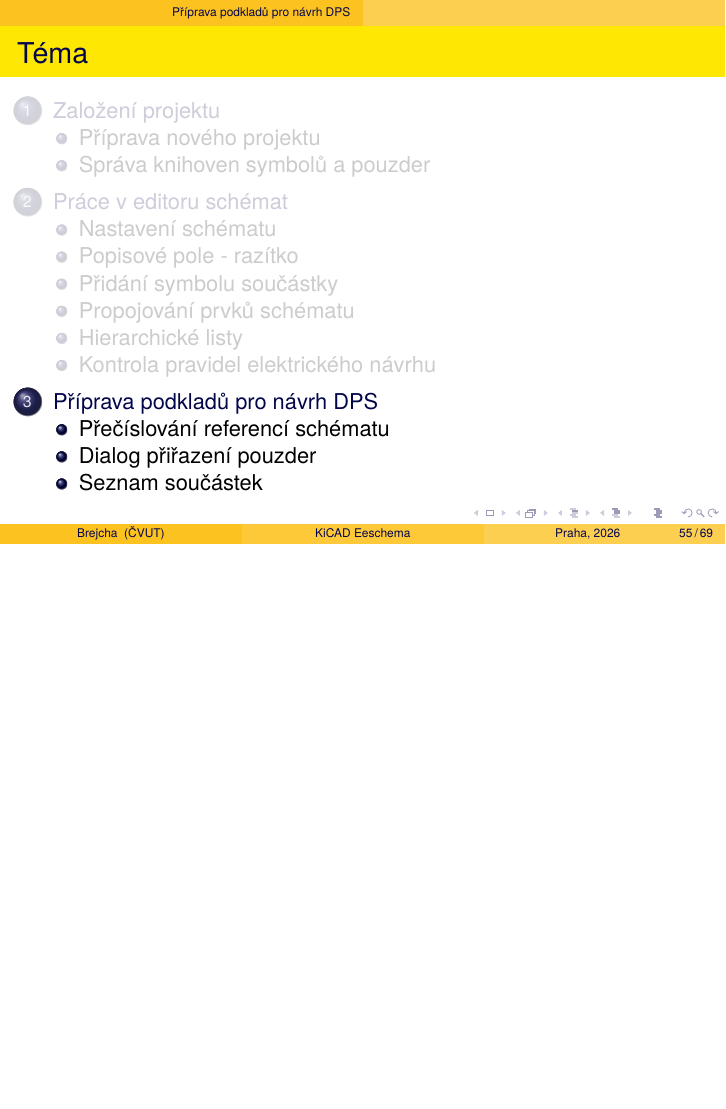
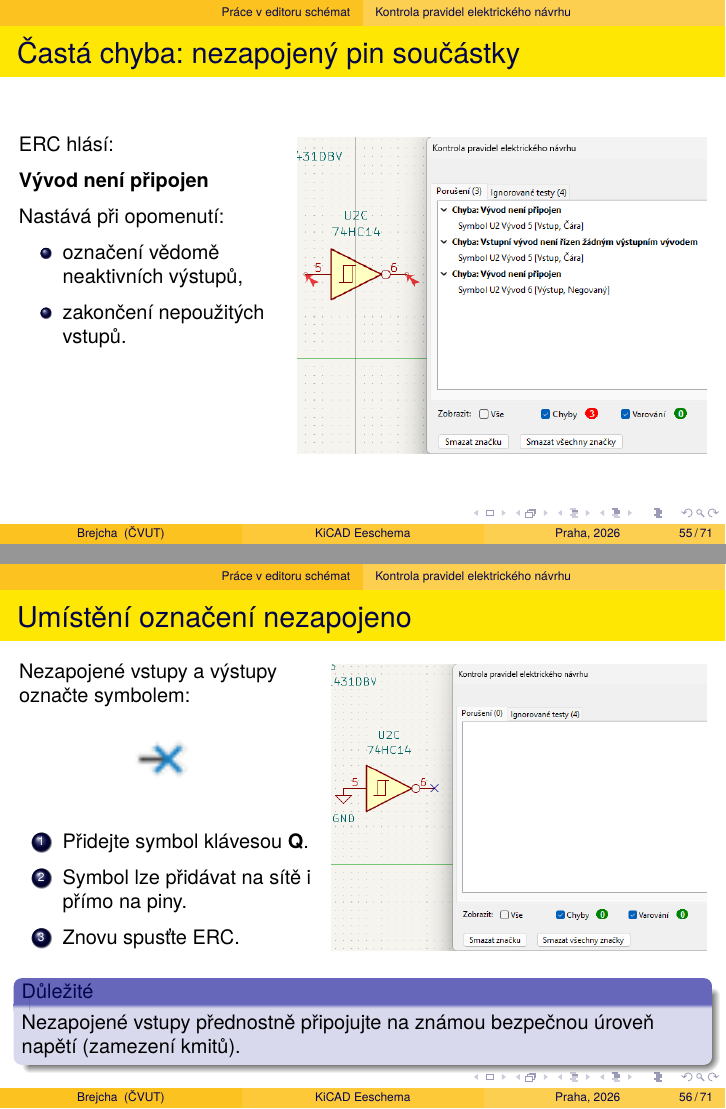
Before and after one commit to brejcmic/keo, LaTeX slides (Prezentace/CV4_KiCad_sch/kicadSch.tex): page 55 of 69 before the commit and pages 55 and 56 of 71 after it, the two joined at a grey line, the shorter picture padded with empty space. Compiled offline with pdfLaTeX.

Commit message:
Pridana informace o nezapojenych vstupech

```diff
--- a/Prezentace/CV4_KiCad_sch/kicadSch.tex
+++ b/Prezentace/CV4_KiCad_sch/kicadSch.tex
@@ -1075,6 +1075,61 @@
 	\end{alertblock}
 \end{frame}
 
+%------------------------------------------------------------------------------
+\begin{frame}
+	\frametitle{Častá chyba: nezapojený pin součástky}
+  \small
+	\begin{columns}[T]
+		\begin{column}{0.38\textwidth}
+			ERC hlásí:
+
+			\medskip
+			\textbf{Vývod není připojen}
+
+			\medskip
+			Nastává při opomenutí:
+
+			\begin{itemize}
+				\item označení vědomě neaktivních výstupů,
+				\item zakončení nepoužitých vstupů.
+			\end{itemize}
+		\end{column}
+		\begin{column}{0.60\textwidth}
+			\centering
+			\includegraphics[width=\linewidth,height=0.68\textheight,keepaspectratio]{obr/eeschema_unconnected_pins.png}
+		\end{column}
+	\end{columns}
+
+\end{frame}
+
+%------------------------------------------------------------------------------
+\begin{frame}
+	\frametitle{Umístění označení nezapojeno}
+	\small
+	\begin{columns}[T]
+		\begin{column}{0.43\textwidth}
+			Nezapojené vstupy a výstupy označte symbolem:
+			\begin{center}
+				\includegraphics[width=1.2cm]{obr/unconnected_24.png}
+			\end{center}
+			\begin{enumerate}
+				\item Přidejte symbol klávesou \textbf{Q}.
+				\item Symbol lze přidávat na sítě i přímo na piny.
+				\item Znovu spusťte ERC.
+			\end{enumerate}
+		\end{column}
+		\begin{column}{0.55\textwidth}
+			\centering
+			\includegraphics[width=\linewidth,height=0.62\textheight,keepaspectratio]{obr/eeschema_unconnected_pins_fixed.png}
+		\end{column}
+	\end{columns}
+
+	\medskip
+	\begin{alertblock}{Důležité}
+		Nezapojené vstupy přednostně připojujte na známou bezpečnou úroveň napětí (zamezení kmitů).
+	\end{alertblock}
+\end{frame}
+
 
 %------------------------------------------------------------------------------
 % Příprava podkladů pro návrh DPS
```
Also changed, not shown: Prezentace/CV3_Instalace_KiCAD/instalace_kicad.tex (+0 -1 lines), Prezentace/CV3_Instalace_KiCAD/instalace_kicad.pdf, Prezentace/CV4_KiCad_sch/kicadSch.pdf, Prezentace/CV4_KiCad_sch/obr/eeschema_power_pins_and_flags.png, Prezentace/CV4_KiCad_sch/obr/eeschema_power_pins_and_flags_fixed.png, Prezentace/CV4_KiCad_sch/obr/eeschema_unconnected_pins.png (added), Prezentace/CV4_KiCad_sch/obr/eeschema_unconnected_pins_fixed.png (added), Prezentace/CV4_KiCad_sch/obr/unconnected_24.png (added), 1 other file.
